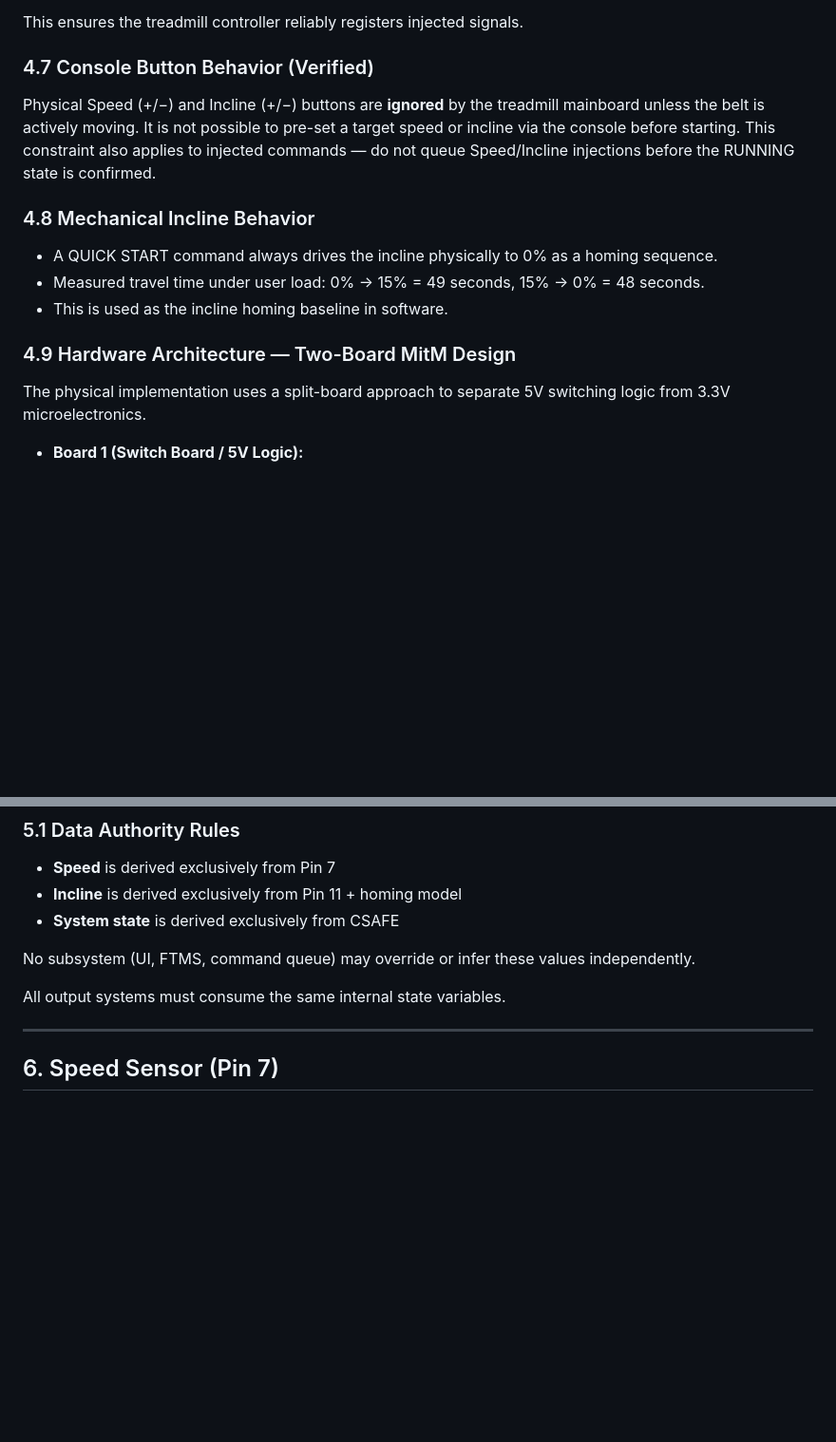
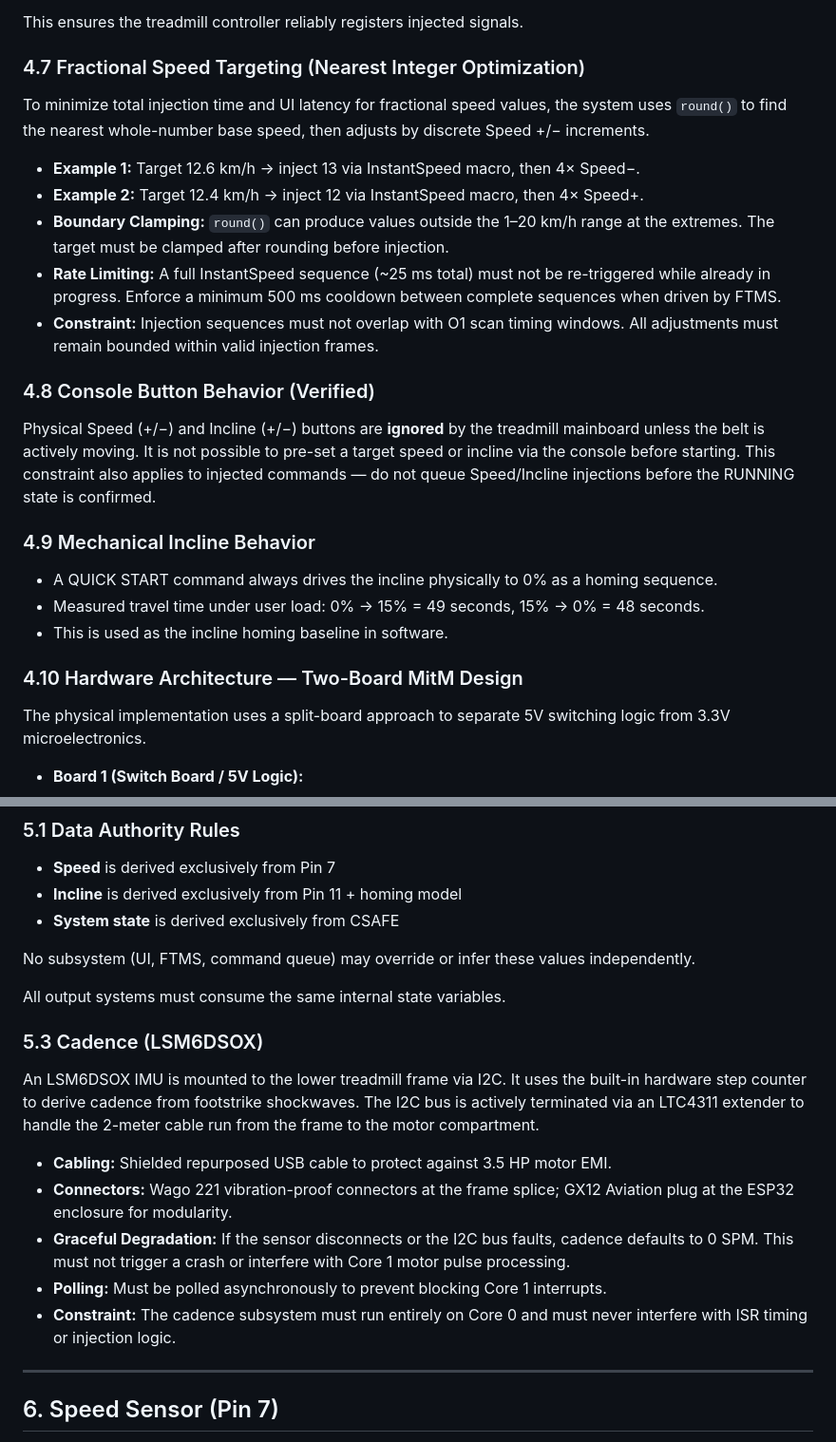
Before and after one commit to Kleiveland/StrideControl, a Markdown page: DESIGN_GUIDE.md, 2 parts joined by grey strips. Shown at 95% size. Rendered like a GitHub page; blank space fills up the shorter version.

```diff
--- a/DESIGN_GUIDE.md
+++ b/DESIGN_GUIDE.md
@@ -178,17 +178,27 @@ Injection sequence must include:
 
 This ensures the treadmill controller reliably registers injected signals.
 
-### 4.7 Console Button Behavior (Verified)
+### 4.7 Fractional Speed Targeting (Nearest Integer Optimization)
+
+To minimize total injection time and UI latency for fractional speed values, the system uses `round()` to find the nearest whole-number base speed, then adjusts by discrete Speed +/− increments.
+
+* **Example 1:** Target 12.6 km/h → inject 13 via InstantSpeed macro, then 4× Speed−.
+* **Example 2:** Target 12.4 km/h → inject 12 via InstantSpeed macro, then 4× Speed+.
+* **Boundary Clamping:** `round()` can produce values outside the 1–20 km/h range at the extremes. The target must be clamped after rounding before injection.
+* **Rate Limiting:** A full InstantSpeed sequence (~25 ms total) must not be re-triggered while already in progress. Enforce a minimum 500 ms cooldown between complete sequences when driven by FTMS.
+* **Constraint:** Injection sequences must not overlap with O1 scan timing windows. All adjustments must remain bounded within valid injection frames.
+
+### 4.8 Console Button Behavior (Verified)
 
 Physical Speed (+/−) and Incline (+/−) buttons are **ignored** by the treadmill mainboard unless the belt is actively moving. It is not possible to pre-set a target speed or incline via the console before starting. This constraint also applies to injected commands — do not queue Speed/Incline injections before the RUNNING state is confirmed.
 
-### 4.8 Mechanical Incline Behavior
+### 4.9 Mechanical Incline Behavior
 
 - A QUICK START command always drives the incline physically to 0% as a homing sequence.
 - Measured travel time under user load: 0% → 15% = 49 seconds, 15% → 0% = 48 seconds.
 - This is used as the incline homing baseline in software.
 
-### 4.9 Hardware Architecture — Two-Board MitM Design
+### 4.10 Hardware Architecture — Two-Board MitM Design
 
 The physical implementation uses a split-board approach to separate 5V switching logic from 3.3V microelectronics.
 
@@ -218,6 +228,17 @@ The physical implementation uses a split-board approach to separate 5V switching
 No subsystem (UI, FTMS, command queue) may override or infer these values independently.
 
 All output systems must consume the same internal state variables.
+
+### 5.3 Cadence (LSM6DSOX)
+
+An LSM6DSOX IMU is mounted to the lower treadmill frame via I2C. It uses the built-in hardware step counter to derive cadence from footstrike shockwaves. The I2C bus is actively terminated via an LTC4311 extender to handle the 2-meter cable run from the frame to the motor compartment.
+
+* **Cabling:** Shielded repurposed USB cable to protect against 3.5 HP motor EMI.
+* **Connectors:** Wago 221 vibration-proof connectors at the frame splice; GX12 Aviation plug at the ESP32 enclosure for modularity.
+* **Graceful Degradation:** If the sensor disconnects or the I2C bus faults, cadence defaults to 0 SPM. This must not trigger a crash or interfere with Core 1 motor pulse processing.
+* **Polling:** Must be polled asynchronously to prevent blocking Core 1 interrupts.
+* **Constraint:** The cadence subsystem must run entirely on Core 0 and must never interfere with ISR timing or injection logic.
+
 
 ---
 
```
Also changed, not shown: other parts of DESIGN_GUIDE.md (+66 -6 lines).
